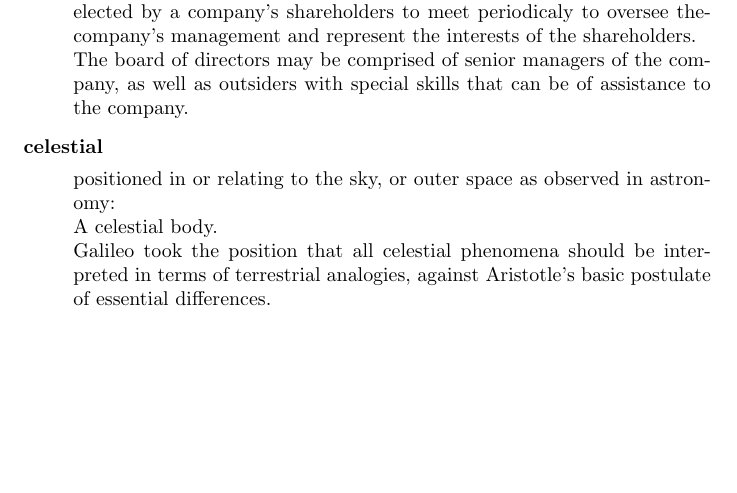
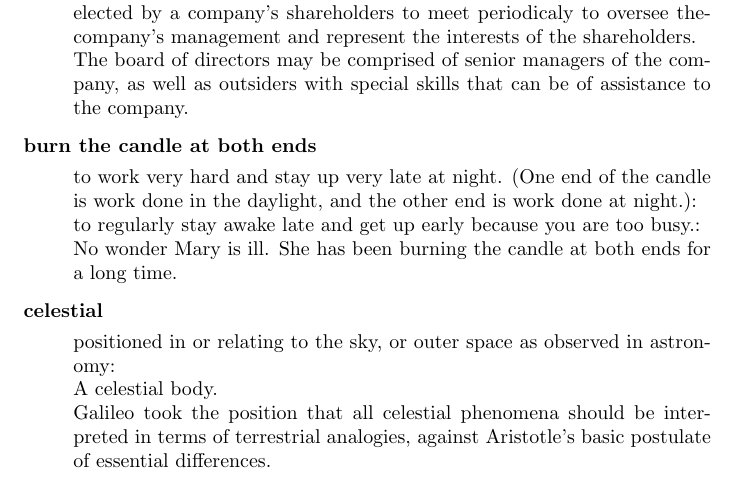
Before and after one commit to shota-tsuji/test, a LaTeX document (latex/prac_English2.tex): part of page 4 of 6, cut so that both start at the same text, the shorter picture padded with empty space. Compiled offline with pdfLaTeX.

Commit message:
Made change to prac_English2.tex. Please check it.

```diff
--- a/latex/prac_English2.tex
+++ b/latex/prac_English2.tex
@@ -146,6 +146,14 @@
   AKA means "Also Known As." AKA is an acronym, abbreviation or slang word that is explained above where the AKA definition is given.
 }
 
+\longnewglossaryentry{burn_candle}
+{name={burn the candle at both ends}}
+{%
+  to work very hard and stay up very late at night. (One end of the candle is work done in the daylight, and the other end is work done at night.):\\
+  to regularly stay awake late and get up early because you are too busy.:\\
+  No wonder Mary is ill. She has been burning the candle at both ends for a long time.
+}
+
 \title{How to create a glossary}
 \author{Shota Tsuji}
 \date{\today}
```
